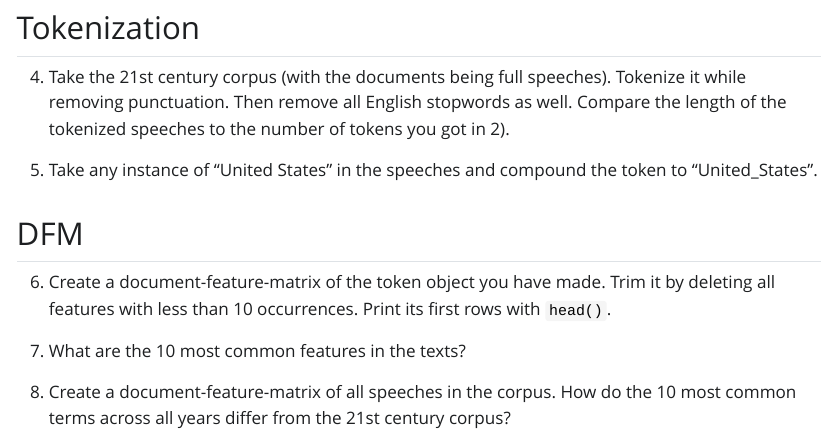
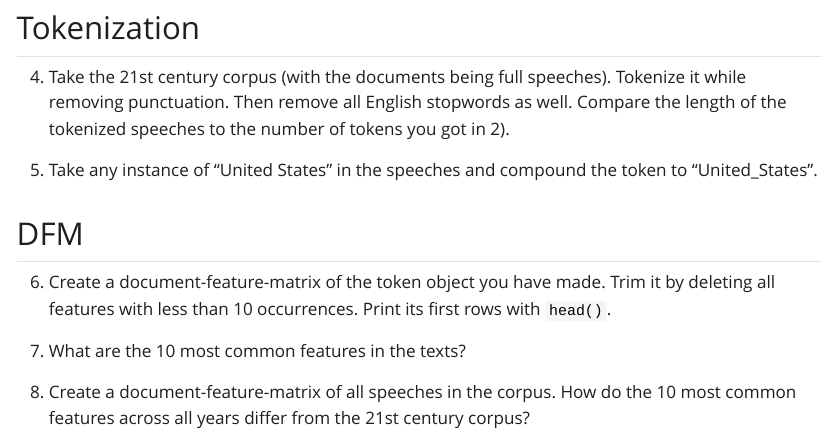
Before and after one commit to DinoWildi/qta_class, a Quarto document (labs/Session 3/lab_assignment_week3.qmd): the page in a window 1100 px wide, from 690 px down. The pictures show the output file labs/Session 3/lab_assignment_week3.html that the author committed with the source, opened offline; Quarto's library style sheets are replaced by a plain one without menus.

Commit message:
Correct typo

```diff
--- a/labs/Session 3/lab_assignment_week3.qmd
+++ b/labs/Session 3/lab_assignment_week3.qmd
@@ -35,4 +35,4 @@ We will use some functions that were not covered in the lecture. Most of the tas
 
 7) What are the 10 most common features in the texts?
 
-8) Create a document-feature-matrix of all speeches in the corpus. How do the 10 most common terms across all years differ from the 21st century corpus?
+8) Create a document-feature-matrix of all speeches in the corpus. How do the 10 most common features across all years differ from the 21st century corpus?
```
Also changed, not shown: labs/Session 3/lab_assignment_week3.html.
